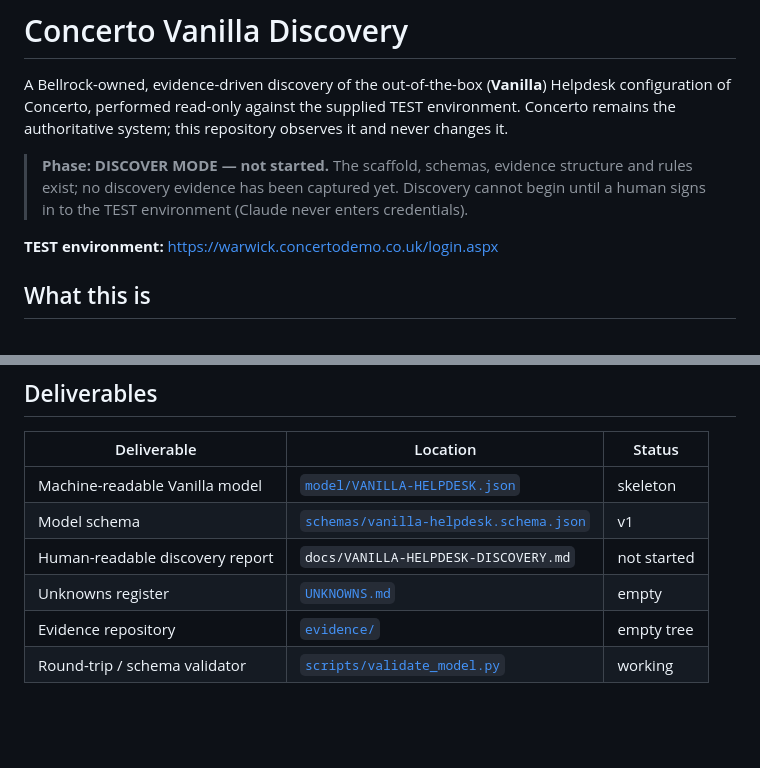
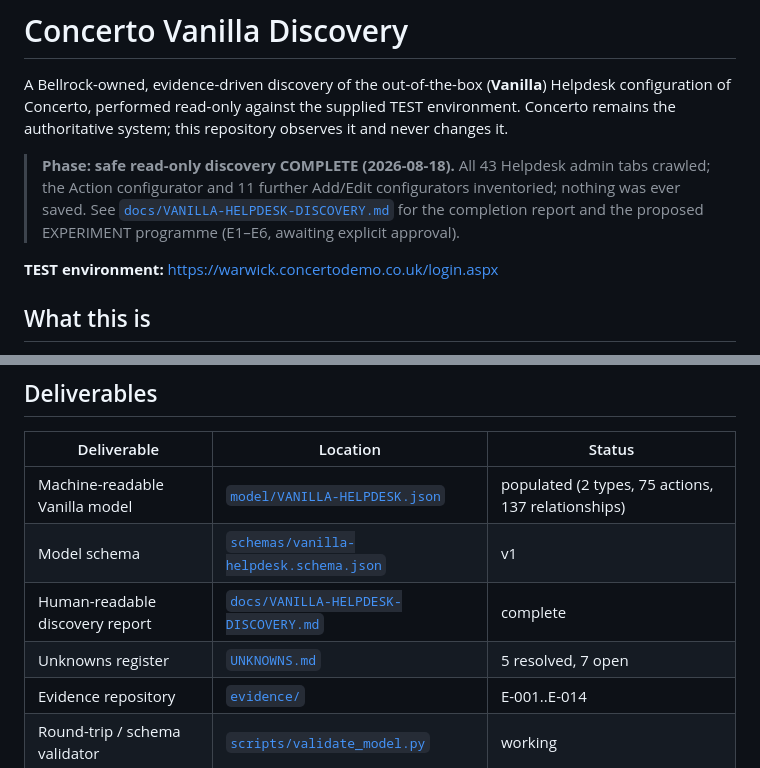
Before and after one commit to warwickallan/Labs, a Markdown page: README.md, 2 parts joined by grey strips. GitHub-like rendering; blank space fills up the shorter version.

Commit message:
Refresh README status to reflect completed safe discovery
Co-Authored-By: Claude Fable 5 <noreply@anthropic.com>

```diff
--- a/README.md
+++ b/README.md
@@ -5,10 +5,12 @@ Helpdesk configuration of Concerto, performed read-only against the supplied
 TEST environment. Concerto remains the authoritative system; this repository
 observes it and never changes it.
 
-> **Phase: DISCOVER MODE — not started.** The scaffold, schemas, evidence
-> structure and rules exist; no discovery evidence has been captured yet.
-> Discovery cannot begin until a human signs in to the TEST environment
-> (Claude never enters credentials).
+> **Phase: safe read-only discovery COMPLETE (2026-08-18).** All 43
+> Helpdesk admin tabs crawled; the Action configurator and 11 further
+> Add/Edit configurators inventoried; nothing was ever saved. See
+> [`docs/VANILLA-HELPDESK-DISCOVERY.md`](docs/VANILLA-HELPDESK-DISCOVERY.md)
+> for the completion report and the proposed EXPERIMENT programme
+> (E1–E6, awaiting explicit approval).
 
 **TEST environment:** https://warwick.concertodemo.co.uk/login.aspx
 
@@ -43,11 +45,11 @@ identically named objects are identically configured across types.
 
 | Deliverable | Location | Status |
 | --- | --- | --- |
-| Machine-readable Vanilla model | [`model/VANILLA-HELPDESK.json`](model/VANILLA-HELPDESK.json) | skeleton |
+| Machine-readable Vanilla model | [`model/VANILLA-HELPDESK.json`](model/VANILLA-HELPDESK.json) | populated (2 types, 75 actions, 137 relationships) |
 | Model schema | [`schemas/vanilla-helpdesk.schema.json`](schemas/vanilla-helpdesk.schema.json) | v1 |
-| Human-readable discovery report | `docs/VANILLA-HELPDESK-DISCOVERY.md` | not started |
-| Unknowns register | [`UNKNOWNS.md`](UNKNOWNS.md) | empty |
-| Evidence repository | [`evidence/`](evidence) | empty tree |
+| Human-readable discovery report | [`docs/VANILLA-HELPDESK-DISCOVERY.md`](docs/VANILLA-HELPDESK-DISCOVERY.md) | complete |
+| Unknowns register | [`UNKNOWNS.md`](UNKNOWNS.md) | 5 resolved, 7 open |
+| Evidence repository | [`evidence/`](evidence) | E-001..E-014 |
 | Round-trip / schema validator | [`scripts/validate_model.py`](scripts/validate_model.py) | working |
 
 ## Repository map
```
